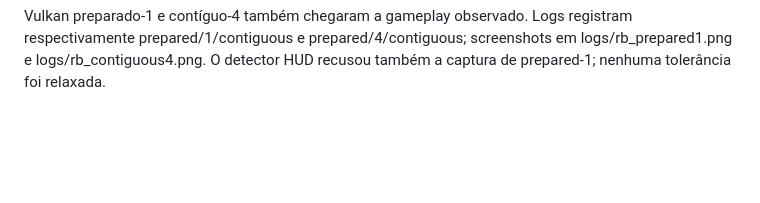
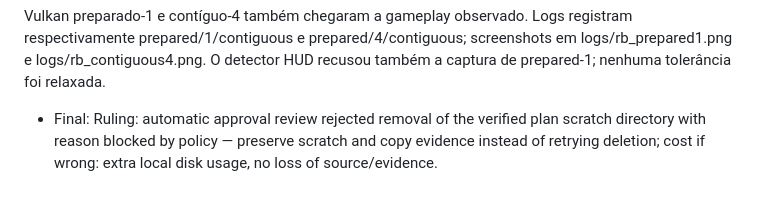
Before and after one commit to MrPowerUp82/superman_returns_recomp, a Markdown page: docs/native-vulkan-replay-balance-results-2026-10-21.md, the part around the change. Rendered like a GitHub page; blank space fills up the shorter version.

Commit message:
docs: record preserved scratch after cleanup policy rejection

```diff
--- a/docs/native-vulkan-replay-balance-results-2026-10-21.md
+++ b/docs/native-vulkan-replay-balance-results-2026-10-21.md
@@ -126,3 +126,5 @@ Registro completo das decisões e seus custos, na ordem em que foram tomadas:
 Não houve achado menor adiado pela revisão independente. O gate HUD e a ausência de séries aceitas no jogo permanecem limitações explícitas deste resultado negativo.
 
 Vulkan preparado-1 e contíguo-4 também chegaram a gameplay observado. Logs registram respectivamente prepared/1/contiguous e prepared/4/contiguous; screenshots em logs/rb_prepared1.png e logs/rb_contiguous4.png. O detector HUD recusou também a captura de prepared-1; nenhuma tolerância foi relaxada.
+
+- Final: Ruling: automatic approval review rejected removal of the verified plan scratch directory with reason blocked by policy — preserve scratch and copy evidence instead of retrying deletion; cost if wrong: extra local disk usage, no loss of source/evidence.
```
